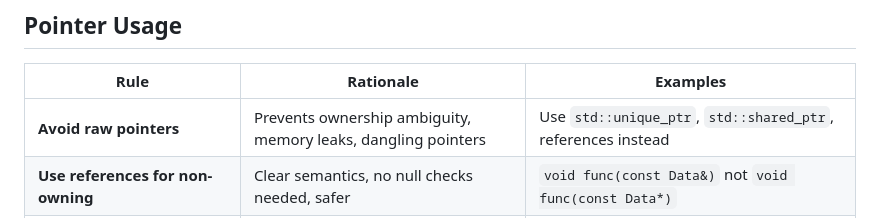
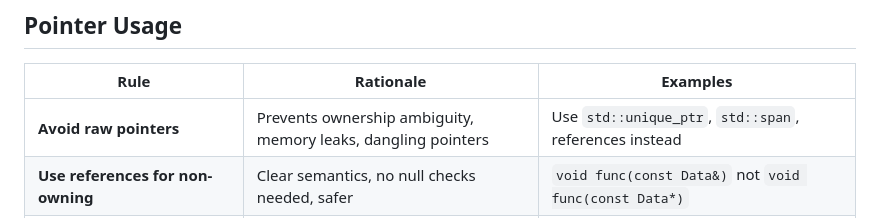
Before and after one commit to m-pilia/pico-ethernet, a Markdown page: CODING_GUIDELINES.md, the part around the change. Drawn GitHub-style.

Commit message:
Fix guidelines

```diff
--- a/CODING_GUIDELINES.md
+++ b/CODING_GUIDELINES.md
@@ -53,7 +53,7 @@ MacAddress parse(std::string_view s) {
 
 | Rule | Rationale | Examples |
 |------|-----------|----------|
-| **Avoid raw pointers** | Prevents ownership ambiguity, memory leaks, dangling pointers | Use `std::unique_ptr`, `std::shared_ptr`, references instead |
+| **Avoid raw pointers** | Prevents ownership ambiguity, memory leaks, dangling pointers | Use `std::unique_ptr`, `std::span`, references instead |
 | **Use references for non-owning** | Clear semantics, no null checks needed, safer | `void func(const Data&)` not `void func(const Data*)` |
 | **Use `std::span` for buffers** | Safe, bounds-checked, works with arrays and containers | `void process(std::span<const uint8_t> data)` |
 | **Use `std::string_view` for strings** | Avoids copies, safe for substrings | `void log(std::string_view msg)` |
```
